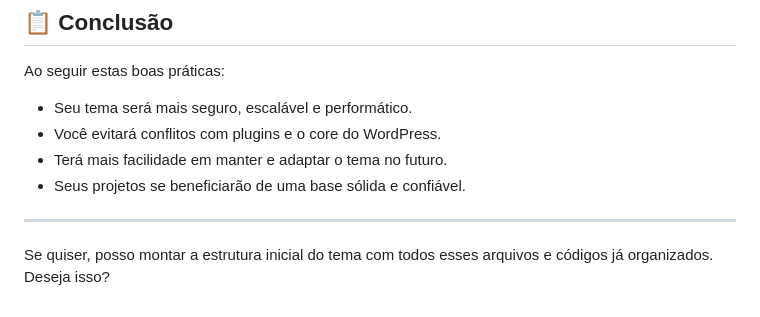
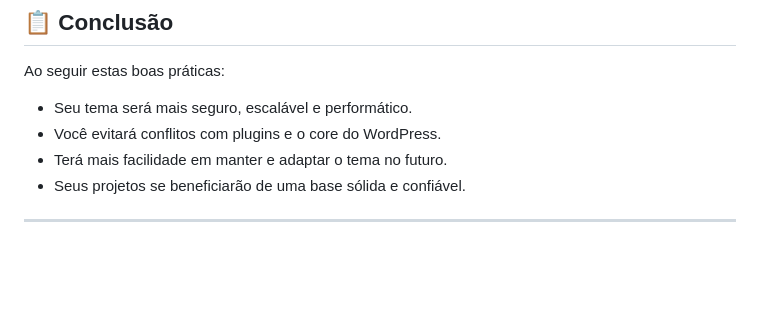
Before and after one commit to Raul-vlb/documentations, a Markdown page: docs/wordpress/intro.md, the part around the change. GitHub-like rendering; blank space fills up the shorter version.

Commit message:
Commit inicial

```diff
--- a/docs/wordpress/intro.md
+++ b/docs/wordpress/intro.md
@@ -244,5 +244,3 @@ Ao seguir estas boas práticas:
 * Seus projetos se beneficiarão de uma base sólida e confiável.
 
 ---
-
-Se quiser, posso montar a estrutura inicial do tema com todos esses arquivos e códigos já organizados. Deseja isso?
```
